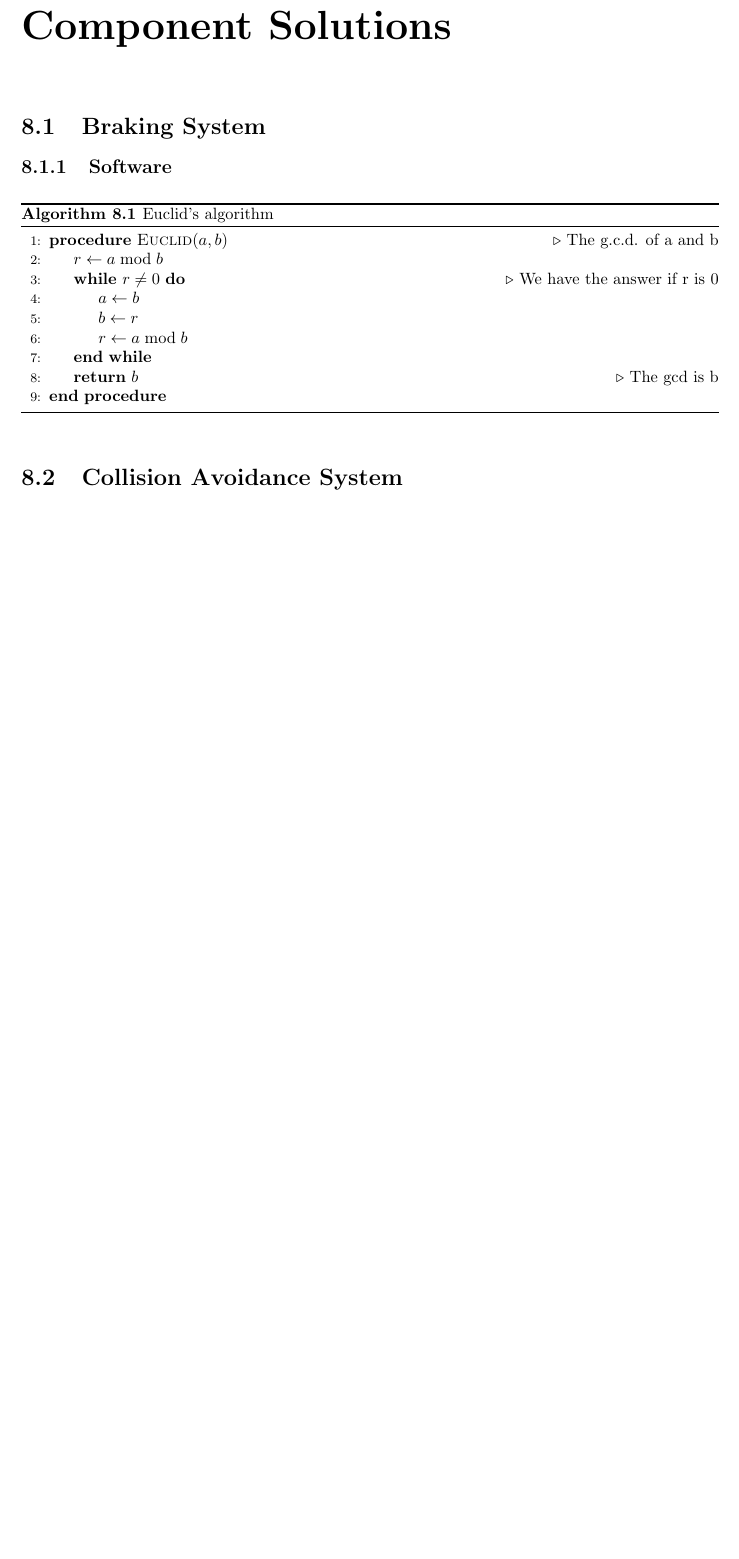
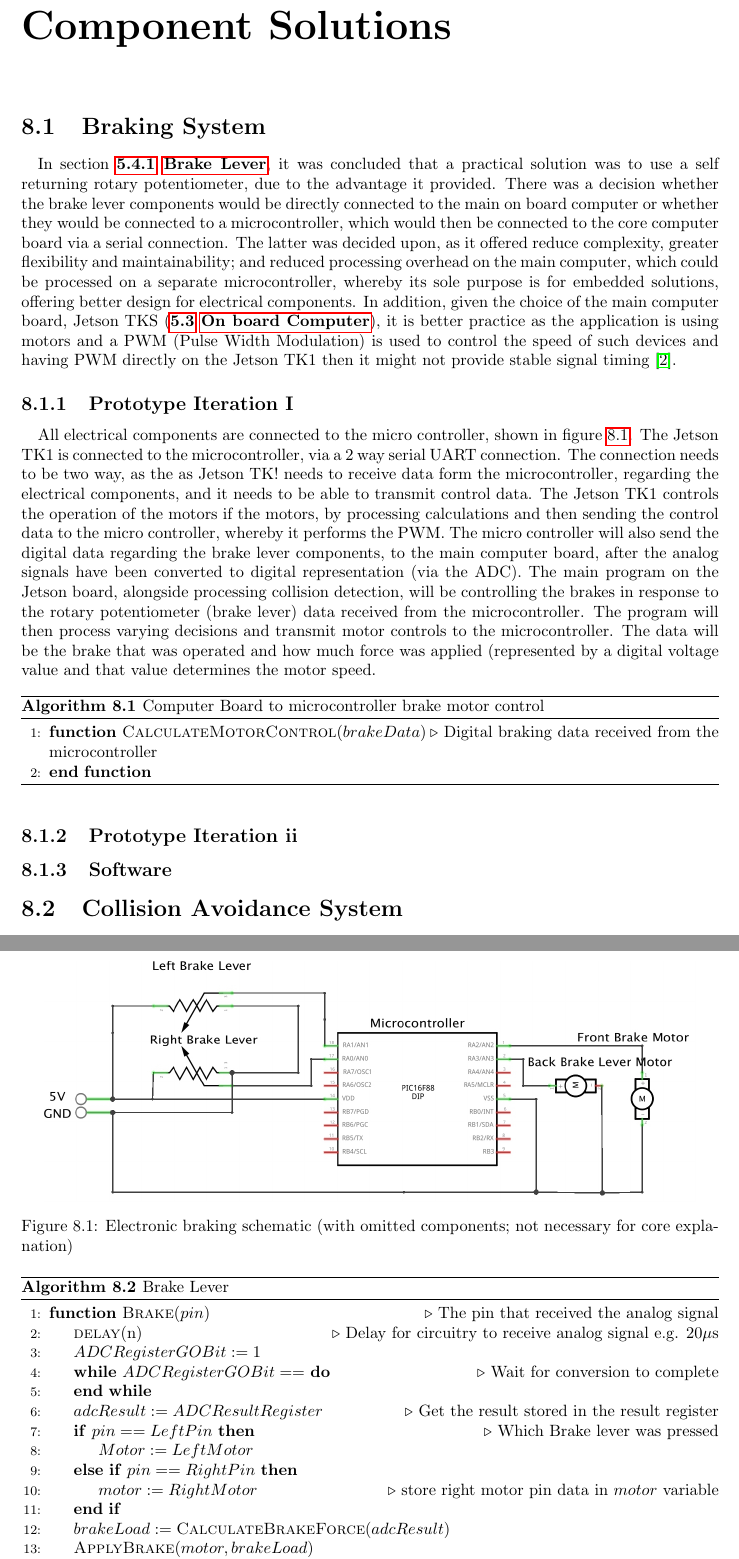
Before and after one commit to jackdbrowne/sds-report, a LaTeX thesis (report.tex): part of page 30 of 117 before the commit and two parts of pages 30 and 31 of 118 after it, the two joined at a grey line, cut so that both start at the same text, the shorter picture padded with empty space. Compiled offline with pdfLaTeX.

Commit message:
brake component and computer board

```diff
--- a/report.tex
+++ b/report.tex
@@ -830,23 +827,57 @@ As well as this all user passwords should be stored using a secure hashing algor
 In figure \ref{fig:sql_schema} you can see the basic SQL schema required for this system. In order to achieve the many-to-many relationship required between bikes and users we had to incorporate a `bike\_user' table to link the two. As well as this we had to be able to identify the master user this could be done in a few different ways. We could have had a boolean field in the relationship table identifying whether this was a master relationship, along with this we would need a constraint to specify that there should be one and only one master flag set to true for each bike\_id. The approach we actually went for was to have the master\_id stored in the bike table directly. This removes the need to check that there is one and only one master and also makes it much easier to manage the situation where the master user `gives up' the bike. This will require it's own constraint; that the master user is already specified as a user of that bike in the bike\_user table.
 \chapter{Component Solutions}
 \label{sec:component_solutions}
+
+
 \section{Braking System}
 \label{sec:comp_design_brakes}
 
+\paragraph{}In section \textbf{\ref{sec:brake_lever} \nameref{sec:brake_lever}}, it was concluded that a practical solution was to use a self returning rotary potentiometer, due to the advantage it provided. There was a decision whether the brake lever components would be directly connected to the main on board computer or whether they would be connected to a microcontroller, which would then be connected to the core computer board via a serial connection. The latter was decided upon, as it offered reduce complexity, greater flexibility and maintainability; and reduced processing overhead on the main computer, which could be processed on a separate microcontroller, whereby its sole purpose is for embedded solutions, offering better design for electrical components. In addition, given the choice of the main computer board, Jetson TKS (\textbf{\ref{sec:computer} \nameref{sec:computer}}), it is better practice as the application is using motors and a PWM (Pulse Width Modulation) is used to control the speed of such devices and having PWM directly on the Jetson TK1 then it might not provide stable signal timing \cite{jetson_microcontroller_support}.
+
+\subsection{Prototype Iteration I}
+\paragraph{}All electrical components are connected to the micro controller, shown in figure \ref{fig:braking_schematic}. The Jetson TK1 is connected to the microcontroller, via a 2 way serial UART connection. The connection needs to be two way, as the as Jetson TK! needs to receive data form the microcontroller, regarding the electrical components, and it needs to be able to transmit control data. The Jetson TK1 controls the operation of the motors if the motors, by processing calculations and then sending the control data to the micro controller, whereby it performs the PWM. The micro controller will also send the digital data regarding the brake lever components, to the main computer board, after the analog signals have been converted to digital representation (via the ADC). The main program on the Jetson board, alongside processing collision detection, will be controlling the brakes in response to the rotary potentiometer (brake lever) data received from the microcontroller. The program will then process varying decisions and transmit motor controls to the microcontroller. The data will be the brake that was operated and how much force was applied (represented by a digital voltage value} and that value determines the motor speed.
+
+\begin{algorithm}[h]
+\caption{Computer Board to microcontroller brake motor control}\label{lag:comp_board_motor_control}
+\begin{algorithmic}[1]
+\Function{CalculateMotorControl}{$brakeData$}\Comment{Digital braking data received from the microcontroller}
+
+\EndFunction
+
+
+\end{algorithmic}
+\end{algorithm}
+
+\subsection{Prototype Iteration ii}
+
+
 \subsection{Software}
 
-\begin{algorithm}
-\caption{Euclid's algorithm}\label{euclid}
+
+\begin{figure}[h]
+\centering
+\includegraphics[scale=0.3]{figures/electronic_braking/circuit}
+\caption{Electronic braking schematic (with omitted components; not necessary for core explanation)}
+\label{fig:braking_schematic}
+\end{figure}
+
+\begin{algorithm}[h]
+\caption{Brake Lever}\label{alg:brake_lever}
 \begin{algorithmic}[1]
-\Procedure{Euclid}{$a,b$}\Comment{The g.c.d. of a and b}
-   \State $r\gets a\bmod b$
-   \While{$r\not=0$}\Comment{We have the answer if r is 0}
-      \State $a\gets b$
-      \State $b\gets r$
-      \State $r\gets a\bmod b$
-   \EndWhile\label{euclidendwhile}
-   \State \textbf{return} $b$\Comment{The gcd is b}
-\EndProcedure
+\Function{Brake}{$pin$}\Comment{The pin that received the analog signal}
+\State \Call{delay}{n}  \Comment{Delay for circuitry to receive analog signal e.g. 20$\mu$s}
+\State $ADCRegisterGOBit := 1$
+\While{$ADCRegisterGOBit == $}\Comment{Wait for conversion to complete}
+   \EndWhile\
+   \State $adcResult := ADCResultRegister$\Comment{Get the result stored in the result register}
+   \If{$pin == LeftPin$}\Comment{Which Brake lever was pressed}
+   	\State $Motor := LeftMotor$
+  \ElsIf{$pin == RightPin$}
+  	\State $motor := RightMotor$\Comment{store right motor pin data in $motor$ variable}
+\EndIf
+\State $brakeLoad := \Call{CalculateBrakeForce}{adcResult}$
+\State \Call{ApplyBrake}{$motor, brakeLoad$}
+\EndFunction
 \end{algorithmic}
 \end{algorithm}
 
```
Also changed, not shown: bibliography.bib (+8 -0 lines), figures/electronic_braking/circuit.jpg (added), report.tex (18 more changed lines), 1 other file.
